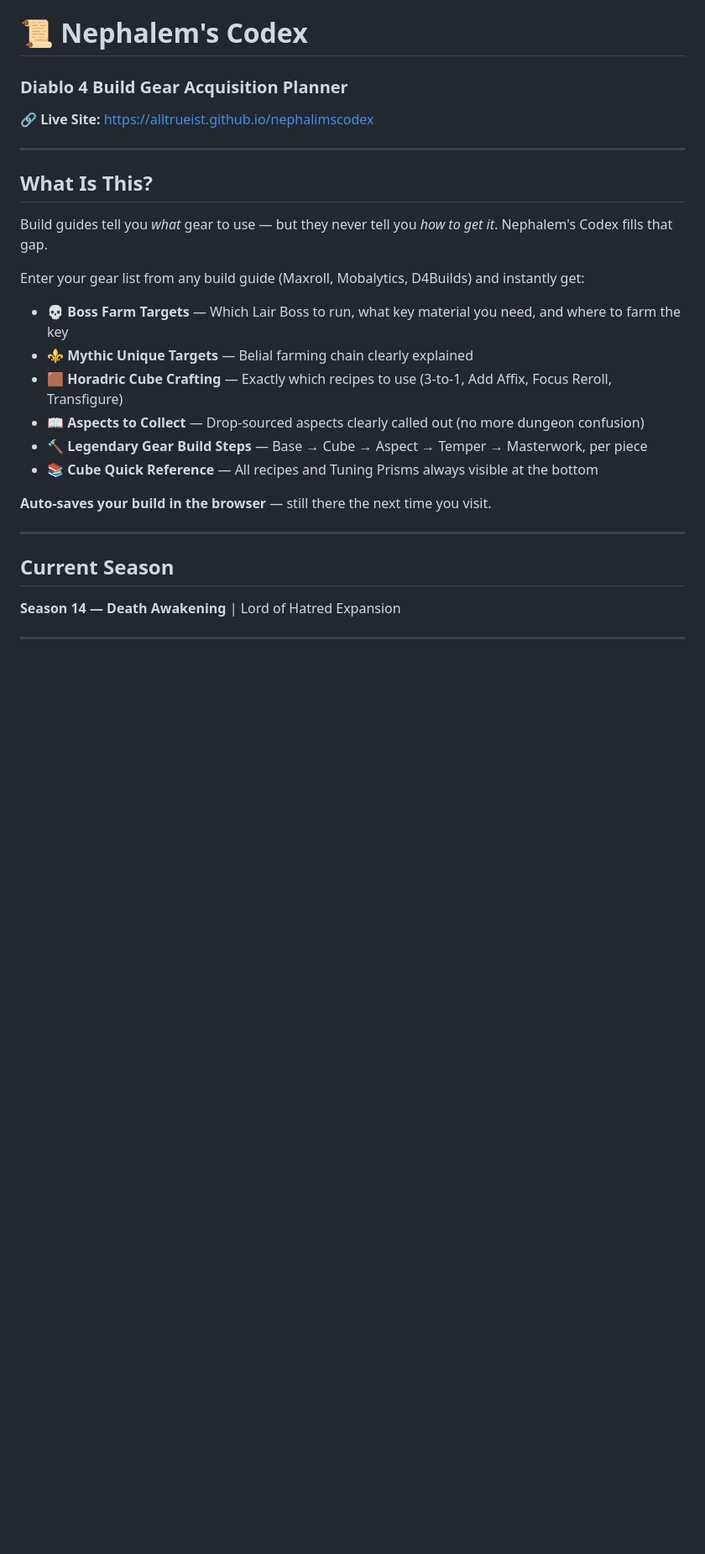
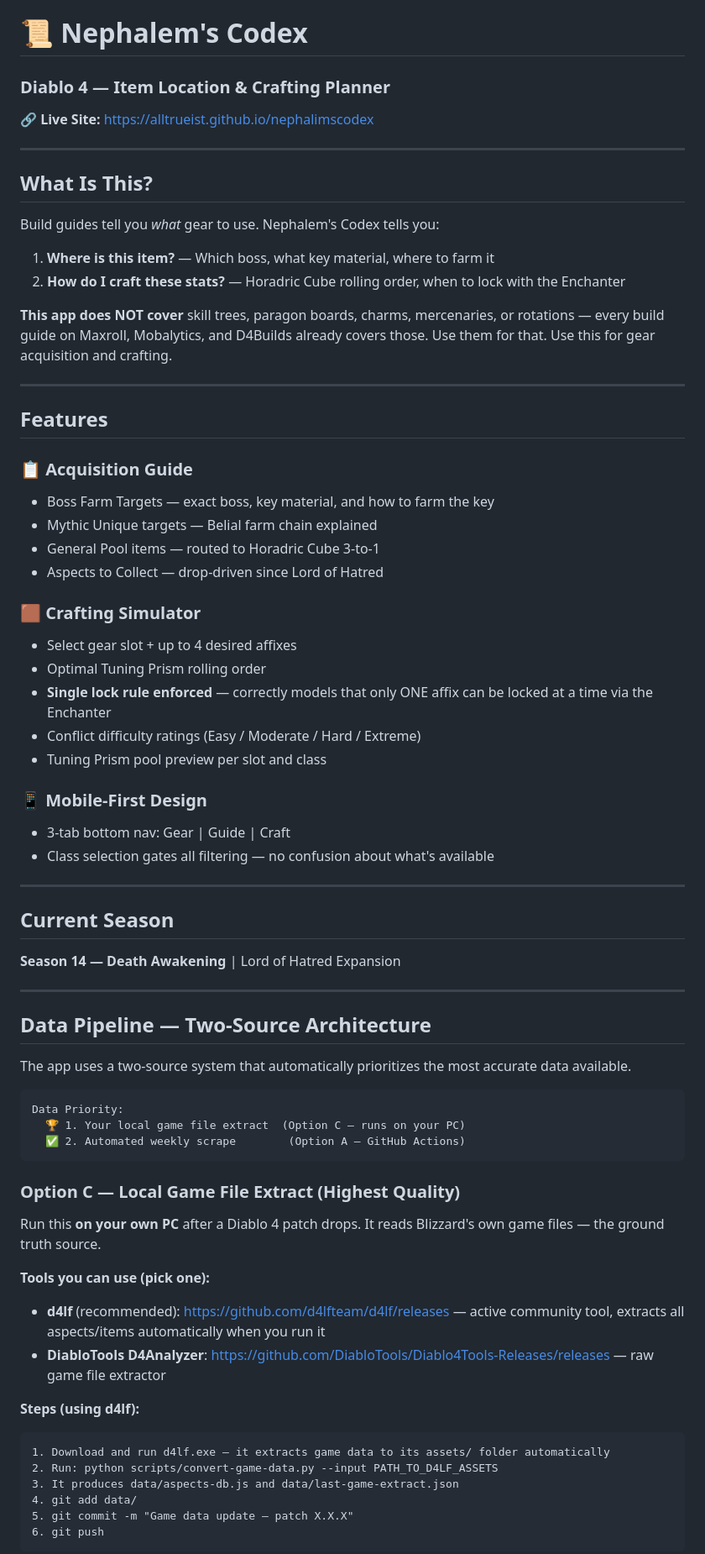
Before and after one commit to alltrueist/nephalimscodex, a Markdown page: README.md, the part around one of its changes. Shown at 84% size. Rendered like a GitHub page; blank space fills up the shorter version.

````diff
--- a/README.md
+++ b/README.md
@@ -1,5 +1,5 @@
 # 📜 Nephalem's Codex
-### Diablo 4 Build Gear Acquisition Planner
+### Diablo 4 — Item Location & Crafting Planner
 
 🔗 **Live Site:** [https://alltrueist.github.io/nephalimscodex](https://alltrueist.github.io/nephalimscodex)
 
@@ -7,18 +7,32 @@
 
 ## What Is This?
 
-Build guides tell you *what* gear to use — but they never tell you *how to get it*. Nephalem's Codex fills that gap.
+Build guides tell you *what* gear to use. Nephalem's Codex tells you:
+1. **Where is this item?** — Which boss, what key material, where to farm it
+2. **How do I craft these stats?** — Horadric Cube rolling order, when to lock with the Enchanter
 
-Enter your gear list from any build guide (Maxroll, Mobalytics, D4Builds) and instantly get:
+**This app does NOT cover** skill trees, paragon boards, charms, mercenaries, or rotations — every build guide on Maxroll, Mobalytics, and D4Builds already covers those. Use them for that. Use this for gear acquisition and crafting.
 
-- 💀 **Boss Farm Targets** — Which Lair Boss to run, what key material you need, and where to farm the key
-- ⚜️ **Mythic Unique Targets** — Belial farming chain clearly explained
-- 🟫 **Horadric Cube Crafting** — Exactly which recipes to use (3-to-1, Add Affix, Focus Reroll, Transfigure)
-- 📖 **Aspects to Collect** — Drop-sourced aspects clearly called out (no more dungeon confusion)
-- 🔨 **Legendary Gear Build Steps** — Base → Cube → Aspect → Temper → Masterwork, per piece
-- 📚 **Cube Quick Reference** — All recipes and Tuning Prisms always visible at the bottom
+---
 
-**Auto-saves your build in the browser** — still there the next time you visit.
+## Features
+
+### 📋 Acquisition Guide
+- Boss Farm Targets — exact boss, key material, and how to farm the key
+- Mythic Unique targets — Belial farm chain explained
+- General Pool items — routed to Horadric Cube 3-to-1
+- Aspects to Collect — drop-driven since Lord of Hatred
+
+### 🟫 Crafting Simulator
+- Select gear slot + up to 4 desired affixes
+- Optimal Tuning Prism rolling order
+- **Single lock rule enforced** — correctly models that only ONE affix can be locked at a time via the Enchanter
+- Conflict difficulty ratings (Easy / Moderate / Hard / Extreme)
+- Tuning Prism pool preview per slot and class
+
+### 📱 Mobile-First Design
+- 3-tab bottom nav: Gear | Guide | Craft
+- Class selection gates all filtering — no confusion about what's available
 
 ---
 
@@ -28,3 +42,31 @@ Enter your gear list from any build guide (Maxroll, Mobalytics, D4Builds) and in
 
 ---
 
+## Data Pipeline — Two-Source Architecture
+
+The app uses a two-source system that automatically prioritizes the most accurate data available.
+
+```
+Data Priority:
+  🏆 1. Your local game file extract  (Option C — runs on your PC)
+  ✅ 2. Automated weekly scrape        (Option A — GitHub Actions)
+```
+
+### Option C — Local Game File Extract (Highest Quality)
+
+Run this **on your own PC** after a Diablo 4 patch drops. It reads Blizzard's own game files — the ground truth source.
+
+**Tools you can use (pick one):**
+- **d4lf** (recommended): https://github.com/d4lfteam/d4lf/releases — active community tool, extracts all aspects/items automatically when you run it
+- **DiabloTools D4Analyzer**: https://github.com/DiabloTools/Diablo4Tools-Releases/releases — raw game file extractor
+
+**Steps (using d4lf):**
+```
+1. Download and run d4lf.exe — it extracts game data to its assets/ folder automatically
+2. Run: python scripts/convert-game-data.py --input PATH_TO_D4LF_ASSETS
+3. It produces data/aspects-db.js and data/last-game-extract.json
+4. git add data/
+5. git commit -m "Game data update — patch X.X.X"
+6. git push
+```
+
````
Also changed, not shown: other parts of README.md (+44 -94 lines).
